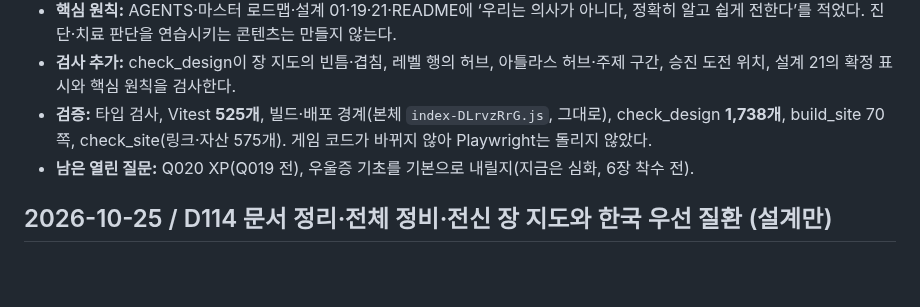
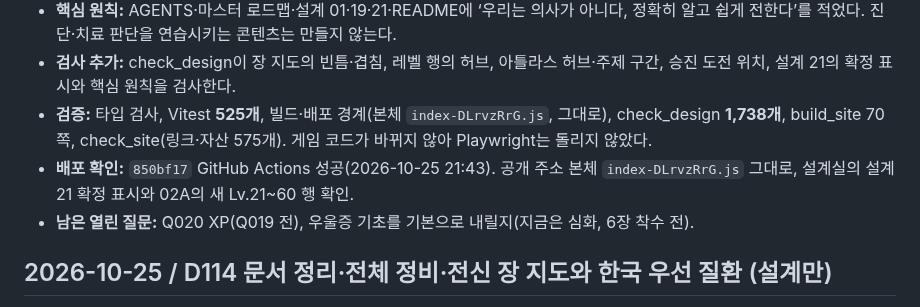
Before and after one commit to jinwuuju/Raise-a-Healthy-Game, a Markdown page: docs/production/STATUS.md, the part around the change. GitHub-like rendering; blank space fills up the shorter version.

Commit message:
Record verified D115 deployment

```diff
--- a/docs/production/STATUS.md
+++ b/docs/production/STATUS.md
@@ -18,6 +18,7 @@
 - **핵심 원칙:** AGENTS·마스터 로드맵·설계 01·19·21·README에 ‘우리는 의사가 아니다, 정확히 알고 쉽게 전한다’를 적었다. 진단·치료 판단을 연습시키는 콘텐츠는 만들지 않는다.
 - **검사 추가:** check_design이 장 지도의 빈틈·겹침, 레벨 행의 허브, 아틀라스 허브·주제 구간, 승진 도전 위치, 설계 21의 확정 표시와 핵심 원칙을 검사한다.
 - **검증:** 타입 검사, Vitest **525개**, 빌드·배포 경계(본체 `index-DLrvzRrG.js`, 그대로), check_design **1,738개**, build_site 70쪽, check_site(링크·자산 575개). 게임 코드가 바뀌지 않아 Playwright는 돌리지 않았다.
+- **배포 확인:** `850bf17` GitHub Actions 성공(2026-10-25 21:43). 공개 주소 본체 `index-DLrvzRrG.js` 그대로, 설계실의 설계 21 확정 표시와 02A의 새 Lv.21~60 행 확인.
 - **남은 열린 질문:** Q020 XP(Q019 전), 우울증 기초를 기본으로 내릴지(지금은 심화, 6장 착수 전).
 
 ## 2026-10-25 / D114 문서 정리·전체 정비·전신 장 지도와 한국 우선 질환 (설계만)
```
